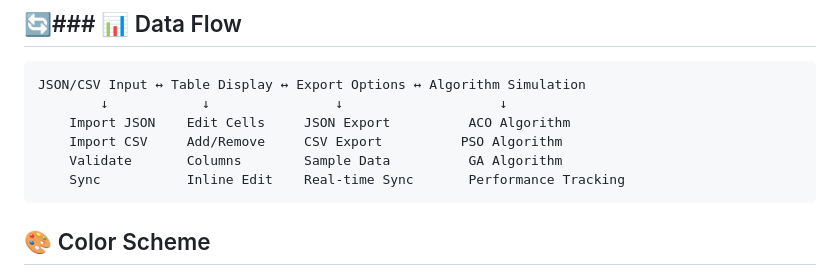
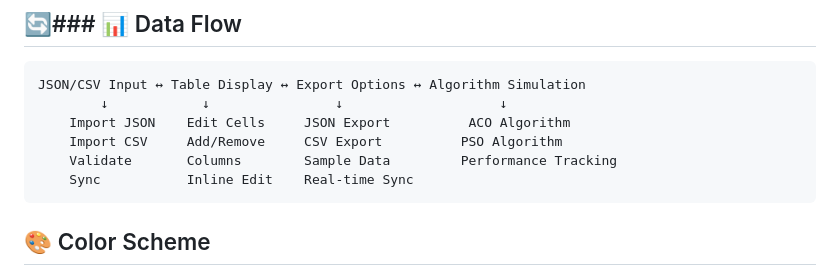
Before and after one commit to fazza-abiyyu/swarm-wave, a Markdown page: README.md, the part around the change. Rendered like a GitHub page.

````diff
--- a/README.md
+++ b/README.md
@@ -137,8 +137,8 @@ JSON/CSV Input ↔ Table Display ↔ Export Options ↔ Algorithm Simulation
         ↓            ↓                ↓                    ↓
     Import JSON    Edit Cells     JSON Export          ACO Algorithm
     Import CSV     Add/Remove     CSV Export          PSO Algorithm
-    Validate       Columns        Sample Data          GA Algorithm
-    Sync           Inline Edit    Real-time Sync       Performance Tracking
+    Validate       Columns        Sample Data         Performance Tracking
+    Sync           Inline Edit    Real-time Sync
 ```
 
 ## 🎨 Color Scheme
````
